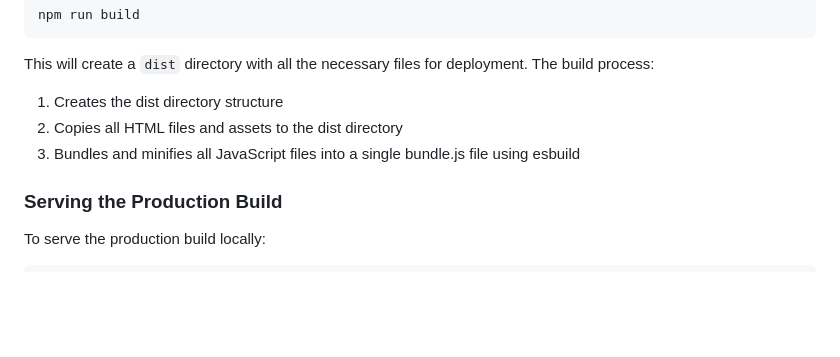
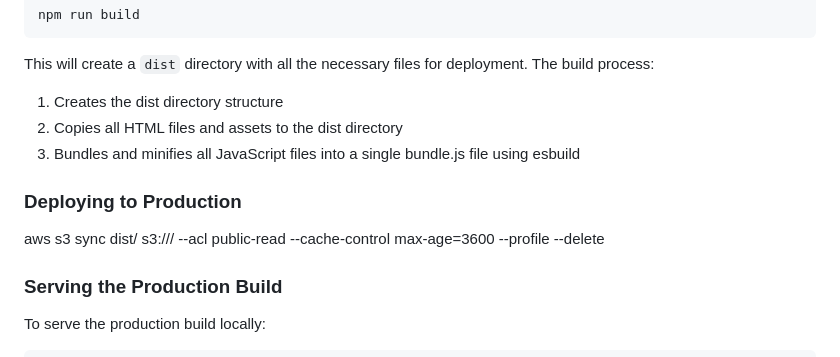
Before and after one commit to eoinmullan/lough-5-site, a Markdown page: README.md, the part around the change. Drawn GitHub-style; blank space fills up the shorter version.

Commit message:
Update readme for deployment.

```diff
--- a/README.md
+++ b/README.md
@@ -97,6 +97,10 @@ This will create a `dist` directory with all the necessary files for deployment.
 2. Copies all HTML files and assets to the dist directory
 3. Bundles and minifies all JavaScript files into a single bundle.js file using esbuild
 
+### Deploying to Production
+
+aws s3 sync dist/ s3://<bucket-name>/ --acl public-read --cache-control max-age=3600 --profile <profile-name> --delete
+
 ### Serving the Production Build
 
 To serve the production build locally:
```
